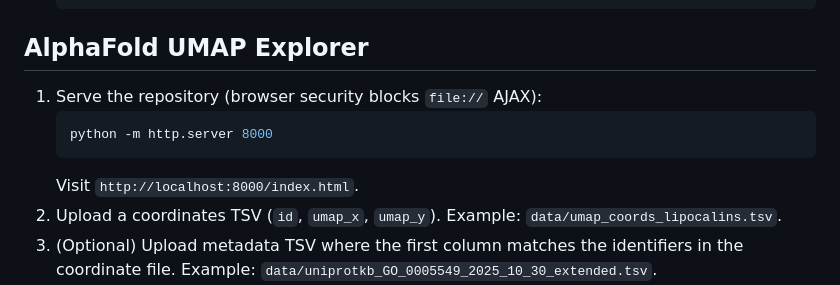
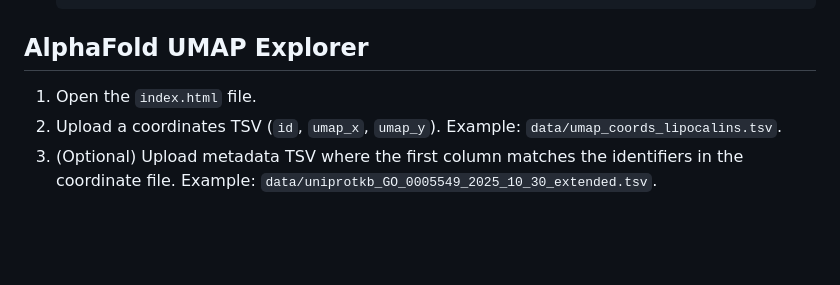
Before and after one commit to Desperadus/StrucGrouper, a Markdown page: README.md, the part around the change. Rendered like a GitHub page; blank space fills up the shorter version.

Commit message:
Revise AlphaFold UMAP Explorer instructions
Updated instructions for serving the repository and accessing the index.html file.

````diff
--- a/README.md
+++ b/README.md
@@ -77,11 +77,7 @@ Produces both PCA (`*_pca.tsv`/`.png`) and UMAP (`*_umap.tsv`/`.png`) summaries.
   ```
 
 ## AlphaFold UMAP Explorer
-1. Serve the repository (browser security blocks `file://` AJAX):
-   ```bash
-   python -m http.server 8000
-   ```
-   Visit `http://localhost:8000/index.html`.
+1. Open the `index.html` file.
 2. Upload a coordinates TSV (`id`, `umap_x`, `umap_y`). Example: `data/umap_coords_lipocalins.tsv`.
 3. (Optional) Upload metadata TSV where the first column matches the identifiers in the coordinate file. Example: `data/uniprotkb_GO_0005549_2025_10_30_extended.tsv`.
 4. Click points to stream AlphaFold models (via 3Dmol.js) and fetch UniProt metadata.
````
